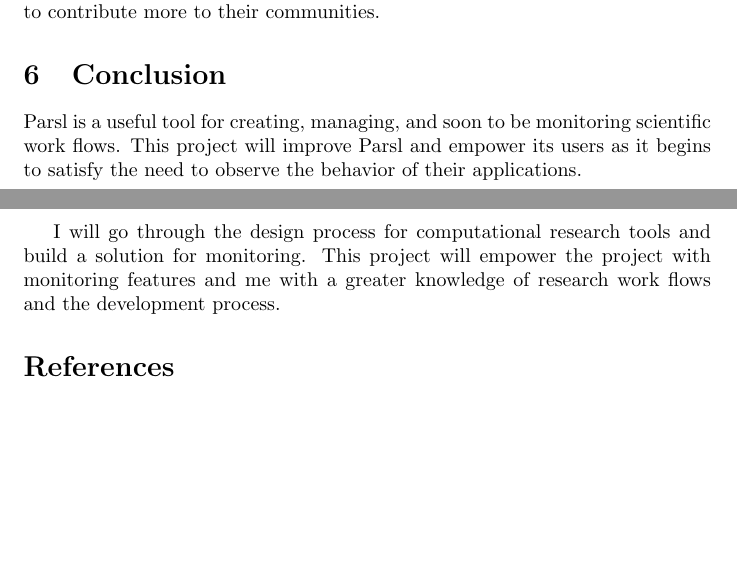
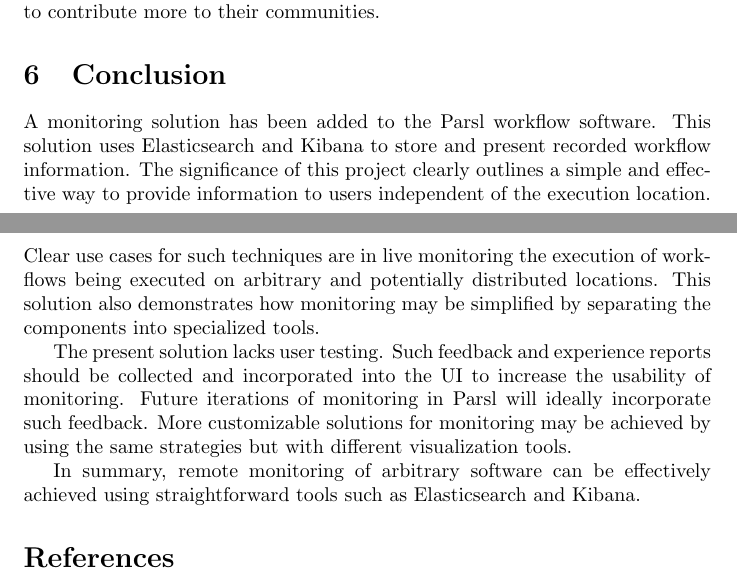
Before and after one commit to ConnorPigg/ResearchPaper, a LaTeX document (main.tex, which reads conclusion.tex): two parts of pages 3 and 4 of 4, joined at a grey line, cut so that both start at the same text, the shorter picture padded with empty space. Compiled offline with pdfLaTeX.

Commit message:
Added conclusion.

```diff
--- /dev/null
+++ b/conclusion.tex
@@ -0,0 +1,12 @@
+A monitoring solution has been added to the Parsl workflow software.
+This solution uses Elasticsearch and Kibana to store and present recorded workflow information.
+The significance of this project clearly outlines a simple and effective way to provide information to users independent of the execution location.
+Clear use cases for such techniques are in live monitoring the execution of workflows being executed on arbitrary and potentially distributed locations.
+This solution also demonstrates how monitoring may be simplified by separating the components into specialized tools.
+
+The present solution lacks user testing.
+Such feedback and experience reports should be collected and incorporated into the UI to increase the usability of monitoring.
+Future iterations of monitoring in Parsl will ideally incorporate such feedback.
+More customizable solutions for monitoring may be achieved by using the same strategies but with different visualization tools.
+
+In summary, remote monitoring of arbitrary software can be effectively achieved using straightforward tools such as Elasticsearch and Kibana.
--- a/main.tex
+++ b/main.tex
@@ -48,11 +48,7 @@
 Increased adoption would improve the productivity of these users and empower these users to contribute more to their communities.
 
 \section{Conclusion}
-Parsl is a useful tool for creating, managing, and soon to be monitoring scientific work flows.
-This project will improve Parsl and empower its users as it begins to satisfy the need to observe the behavior of their applications.
-
-I will go through the design process for computational research tools and build a solution for monitoring.
-This project will empower the project with monitoring features and me with a greater knowledge of research work flows and the development process.
+\input{conclusion.tex}
 
 \bibliographystyle{plain}
 \bibliography{references}
```
